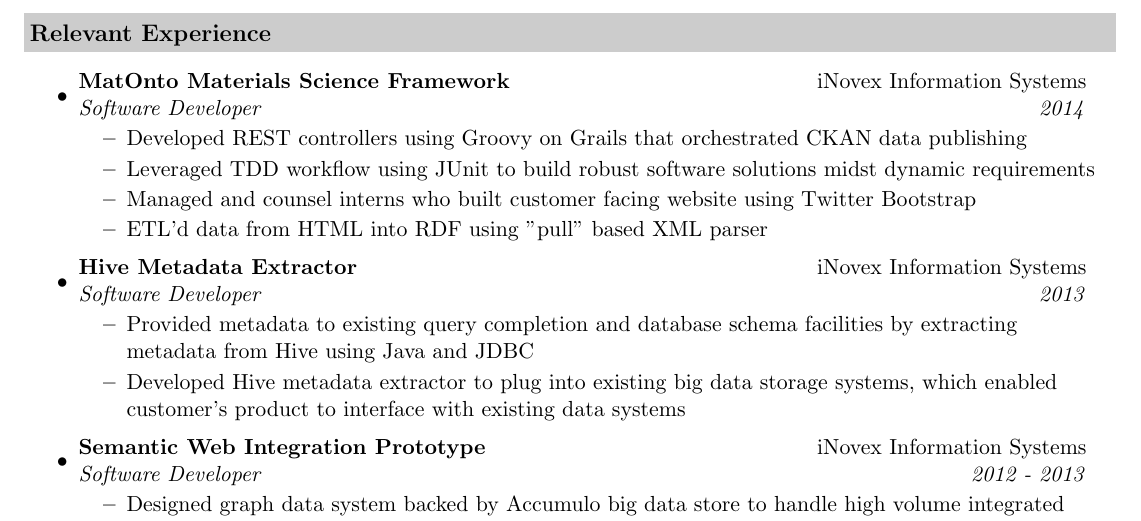
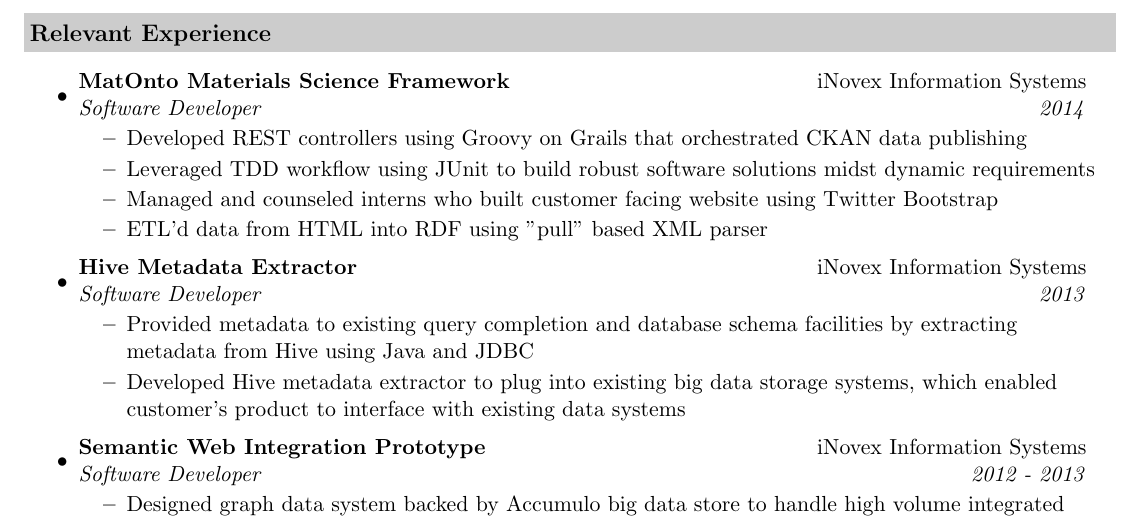
Before and after one commit to beedaan/resume, a LaTeX CV (Brendan_Heussler_Resume.tex): part of the page, cut so that both start at the same text. Compiled offline with pdfLaTeX.

Commit message:
Fix Tense

```diff
--- a/Brendan_Heussler_Resume.tex
+++ b/Brendan_Heussler_Resume.tex
@@ -58,7 +58,7 @@
 	\begin{itemize}
 		\resitem{Developed REST controllers using Groovy on Grails that orchestrated CKAN data publishing}
 		\resitem{Leveraged TDD workflow using JUnit to build robust software solutions midst dynamic requirements}
-		\resitem{Managed and counsel interns who built customer facing website using Twitter Bootstrap}
+		\resitem{Managed and counseled interns who built customer facing website using Twitter Bootstrap}
 		\resitem{ETL'd data from HTML into RDF using "pull" based XML parser}
 	\end{itemize}
 
```
Also changed, not shown: Brendan_Heussler_Resume.pdf.
